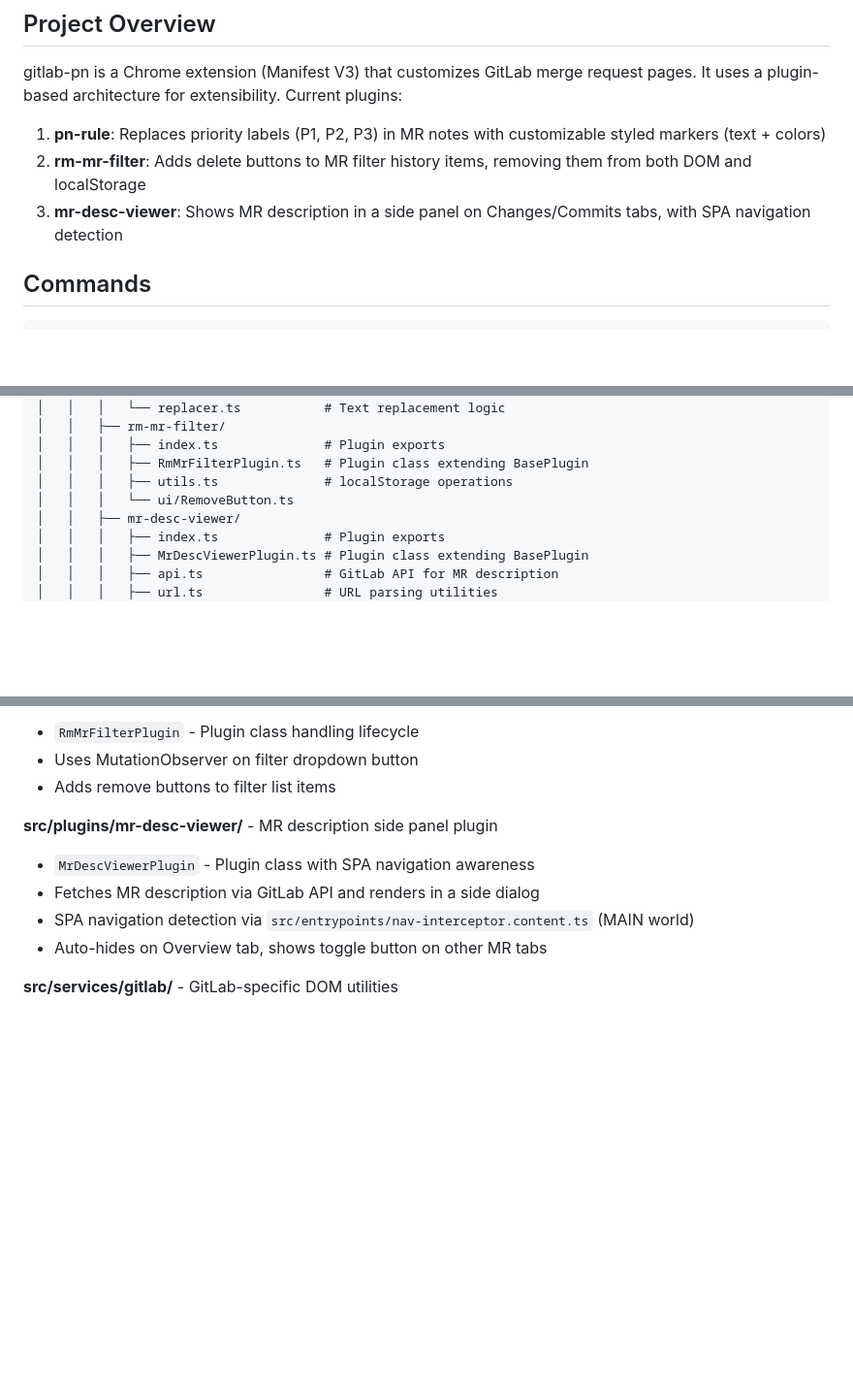
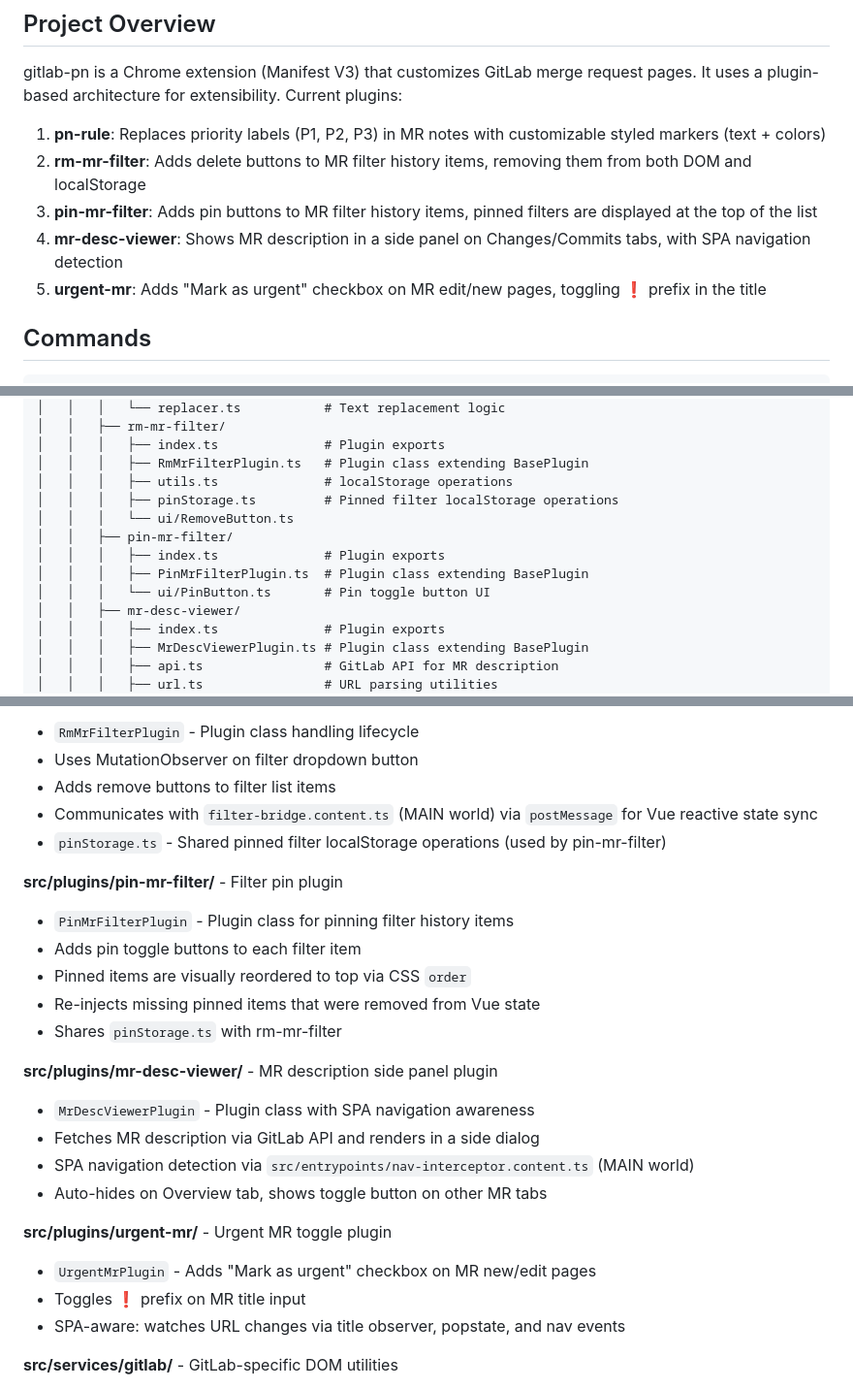
Before and after one commit to jinbekim/gitlab-pn, a Markdown page: CLAUDE.md, 3 parts joined by grey strips. Shown at 97% size. Drawn GitHub-style; blank space fills up the shorter version.

Commit message:
docs: CLAUDE.md에 누락된 플러그인 및 엔트리포인트 문서 추가
pin-mr-filter, urgent-mr 플러그인과 filter-bridge.content.ts 엔트리포인트가
코드에는 존재하지만 문서에 반영되지 않아 실제 코드와 불일치 상태를 해소

Co-Authored-By: Claude Opus 4.6 (1M context) <noreply@anthropic.com>

```diff
--- a/CLAUDE.md
+++ b/CLAUDE.md
@@ -8,7 +8,9 @@ gitlab-pn is a Chrome extension (Manifest V3) that customizes GitLab merge reque
 
 1. **pn-rule**: Replaces priority labels (P1, P2, P3) in MR notes with customizable styled markers (text + colors)
 2. **rm-mr-filter**: Adds delete buttons to MR filter history items, removing them from both DOM and localStorage
-3. **mr-desc-viewer**: Shows MR description in a side panel on Changes/Commits tabs, with SPA navigation detection
+3. **pin-mr-filter**: Adds pin buttons to MR filter history items, pinned filters are displayed at the top of the list
+4. **mr-desc-viewer**: Shows MR description in a side panel on Changes/Commits tabs, with SPA navigation detection
+5. **urgent-mr**: Adds "Mark as urgent" checkbox on MR edit/new pages, toggling ❗️ prefix in the title
 
 ## Commands
 
@@ -59,7 +62,12 @@ gitlab-pn/
 │   │   │   ├── index.ts              # Plugin exports
 │   │   │   ├── RmMrFilterPlugin.ts   # Plugin class extending BasePlugin
 │   │   │   ├── utils.ts              # localStorage operations
+│   │   │   ├── pinStorage.ts         # Pinned filter localStorage operations
 │   │   │   └── ui/RemoveButton.ts
+│   │   ├── pin-mr-filter/
+│   │   │   ├── index.ts              # Plugin exports
+│   │   │   ├── PinMrFilterPlugin.ts  # Plugin class extending BasePlugin
+│   │   │   └── ui/PinButton.ts       # Pin toggle button UI
 │   │   ├── mr-desc-viewer/
 │   │   │   ├── index.ts              # Plugin exports
 │   │   │   ├── MrDescViewerPlugin.ts # Plugin class extending BasePlugin
@@ -176,12 +185,26 @@ export class MyPlugin extends BasePlugin {
 - `RmMrFilterPlugin` - Plugin class handling lifecycle
 - Uses MutationObserver on filter dropdown button
 - Adds remove buttons to filter list items
+- Communicates with `filter-bridge.content.ts` (MAIN world) via `postMessage` for Vue reactive state sync
+- `pinStorage.ts` - Shared pinned filter localStorage operations (used by pin-mr-filter)
+
+**src/plugins/pin-mr-filter/** - Filter pin plugin
+- `PinMrFilterPlugin` - Plugin class for pinning filter history items
+- Adds pin toggle buttons to each filter item
+- Pinned items are visually reordered to top via CSS `order`
+- Re-injects missing pinned items that were removed from Vue state
+- Shares `pinStorage.ts` with rm-mr-filter
 
 **src/plugins/mr-desc-viewer/** - MR description side panel plugin
 - `MrDescViewerPlugin` - Plugin class with SPA navigation awareness
 - Fetches MR description via GitLab API and renders in a side dialog
 - SPA navigation detection via `src/entrypoints/nav-interceptor.content.ts` (MAIN world)
 - Auto-hides on Overview tab, shows toggle button on other MR tabs
+
+**src/plugins/urgent-mr/** - Urgent MR toggle plugin
+- `UrgentMrPlugin` - Adds "Mark as urgent" checkbox on MR new/edit pages
+- Toggles ❗️ prefix on MR title input
+- SPA-aware: watches URL changes via title observer, popstate, and nav events
 
 **src/services/gitlab/** - GitLab-specific DOM utilities
 - Centralized selectors in `selectors.ts` for easy version updates
```
Also changed, not shown: other parts of CLAUDE.md (+4 -0 lines).
